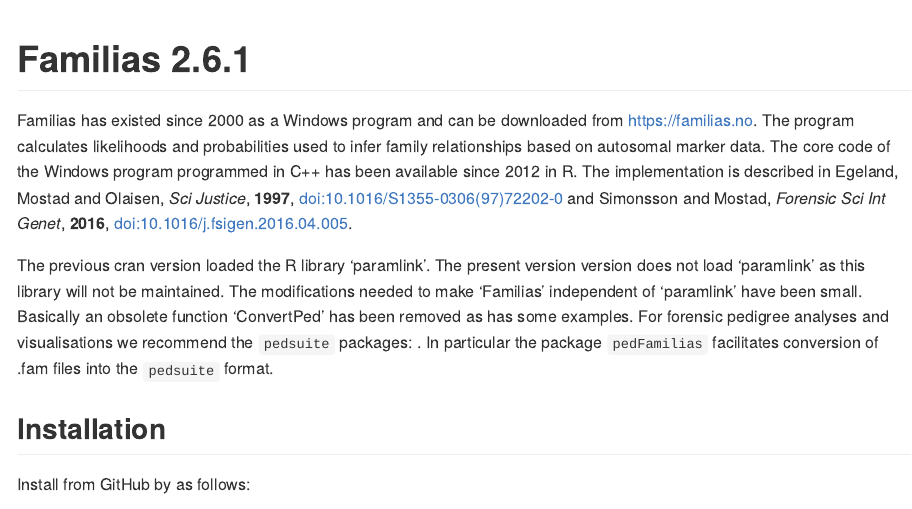
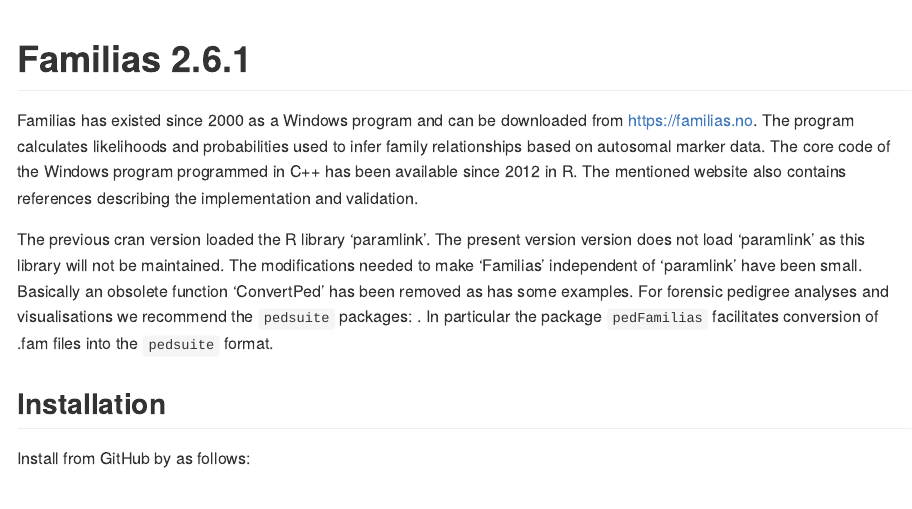
Before and after one commit to thoree/Familias, an R Markdown document (README.Rmd): the page in a window 1100 px wide, from its top. The pictures show the output file README.md that the author committed with the source, drawn offline in the style of GitHub.

Commit message:
Removed explicit references in readme.

```diff
--- a/README.Rmd
+++ b/README.Rmd
@@ -14,14 +14,9 @@
 
 # Familias 2.6.1
 
-Familias has existed since 2000 as a Windows program and can be downloaded from https://familias.no.  The program calculates likelihoods and probabilities used to infer family relationships based on autosomal marker data. The core code of the Windows program programmed in C++ has been available since 2012 in R.
-The implementation is described in Egeland, Mostad and Olaisen,
-*Sci Justice*, **1997**,
-[doi:10.1016/S1355-0306(97)72202-0](https://doi:10.1016/S1355-0306(97)72202-0)
-and Simonsson and Mostad,
-*Forensic Sci Int Genet*, **2016**,
-[doi:10.1016/j.fsigen.2016.04.005](https://doi:10.1016/j.fsigen.2016.04.005).
-
+Familias has existed since 2000 as a Windows program and can be downloaded from https://familias.no.
+The program calculates likelihoods and probabilities used to infer family relationships based on autosomal marker data. The core code of the Windows program programmed in C++ has been available since 2012 in R.
+The mentioned website also contains references describing the implementation and validation.
 
 The previous cran version loaded the R library 'paramlink'.
 The present version version does not load 'paramlink' as this library will not be maintained. The modifications needed to make 'Familias' independent of 'paramlink' have been small.
```
Also changed, not shown: README.md, 1 other file.
